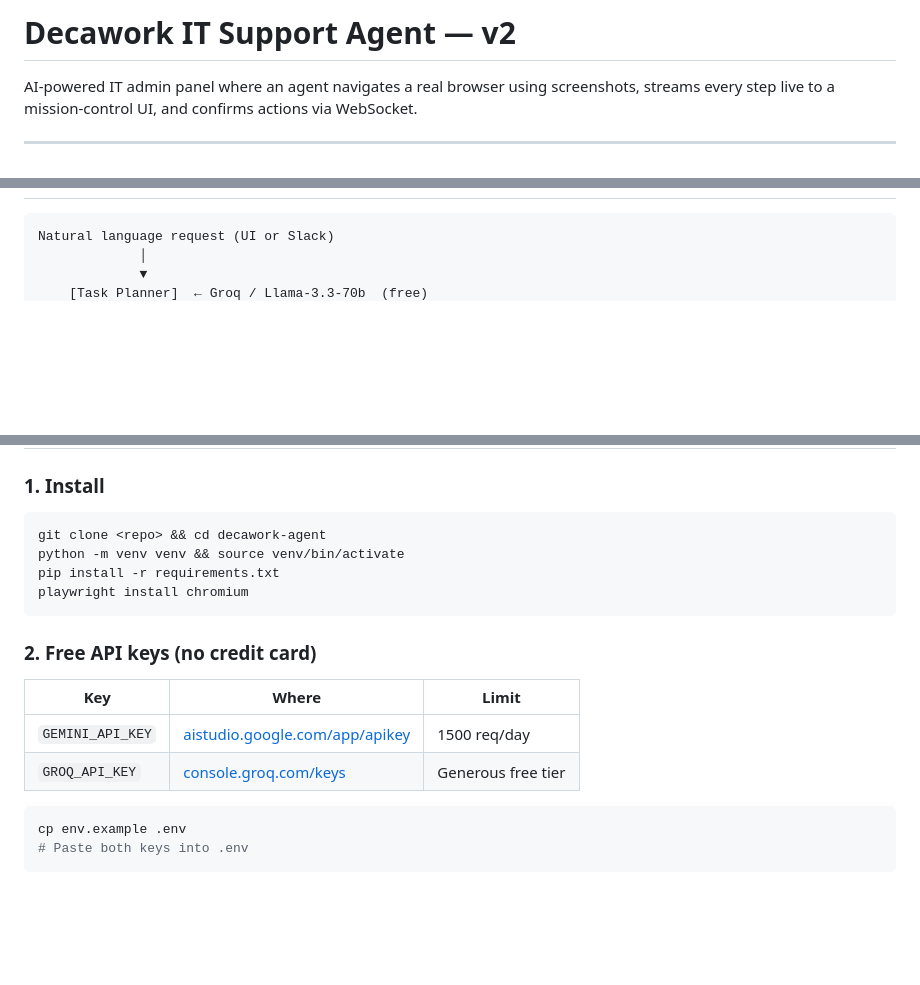
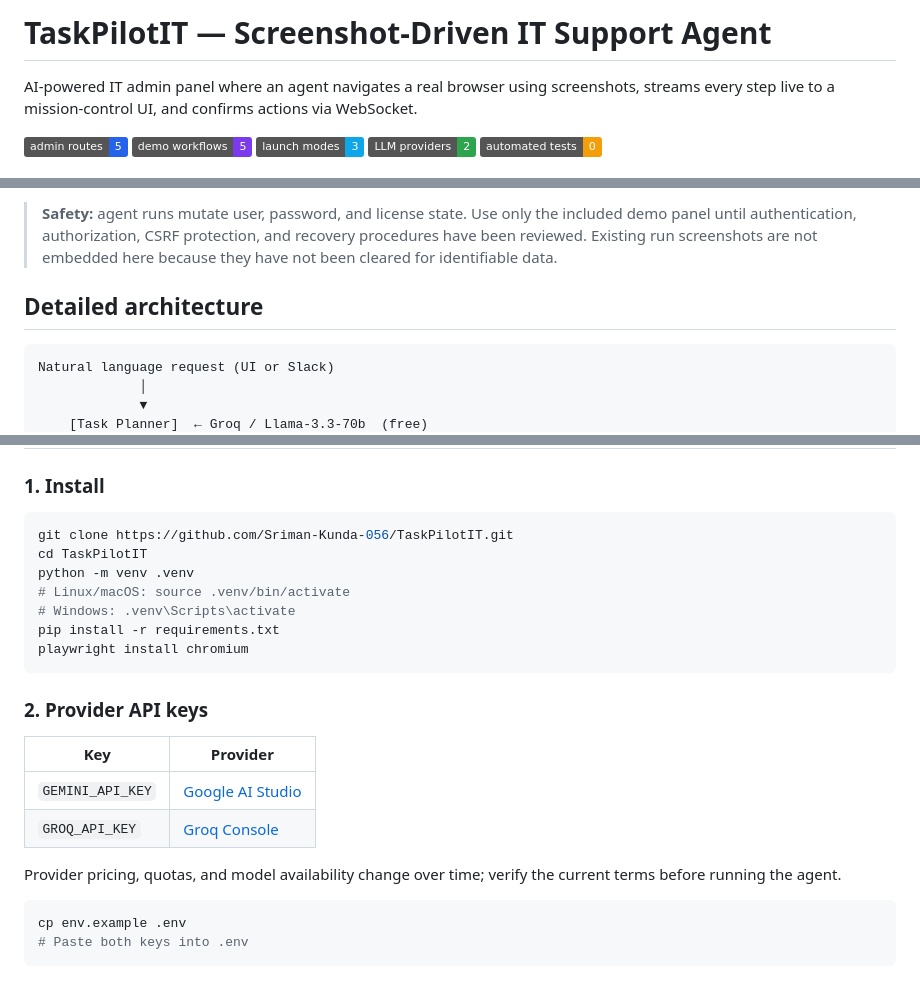
Before and after one commit to Sriman-Kunda-056/TaskPilotIT, a Markdown page: README.md, 3 parts joined by grey strips. GitHub-like rendering; badges without logos; blank space fills up the shorter version.

Commit message:
01: clarify workflow and safety guidance

````diff
--- a/README.md
+++ b/README.md
@@ -1,7 +1,11 @@
-# Decawork IT Support Agent — v2
+# TaskPilotIT — Screenshot-Driven IT Support Agent
 
 AI-powered IT admin panel where an agent navigates a real browser using screenshots,
 streams every step live to a mission-control UI, and confirms actions via WebSocket.
 
----
+![Admin routes](https://img.shields.io/badge/admin_routes-5-2563eb)
+![Demo workflows](https://img.shields.io/badge/demo_workflows-5-7c3aed)
+![Launch modes](https://img.shields.io/badge/launch_modes-3-0ea5e9)
+![LLM providers](https://img.shields.io/badge/LLM_providers-2-2ea44f)
+![Tests](https://img.shields.io/badge/automated_tests-0-f59e0b)
 
@@ -9,3 +35,9 @@ streams every step live to a mission-control UI, and confirms actions via WebSoc
+> **Safety:** agent runs mutate user, password, and license state. Use only the
+> included demo panel until authentication, authorization, CSRF protection, and
+> recovery procedures have been reviewed. Existing run screenshots are not
+> embedded here because they have not been cleared for identifiable data.
+
+## Detailed architecture
 
 ```
 Natural language request (UI or Slack)
@@ -48,18 +80,24 @@ Natural language request (UI or Slack)
 ### 1. Install
 
 ```bash
-git clone <repo> && cd decawork-agent
-python -m venv venv && source venv/bin/activate
+git clone https://github.com/Sriman-Kunda-056/TaskPilotIT.git
+cd TaskPilotIT
+python -m venv .venv
+# Linux/macOS: source .venv/bin/activate
+# Windows: .venv\Scripts\activate
 pip install -r requirements.txt
 playwright install chromium
 ```
 
-### 2. Free API keys (no credit card)
+### 2. Provider API keys
 
-| Key | Where | Limit |
-|-----|-------|-------|
-| `GEMINI_API_KEY` | [aistudio.google.com/app/apikey](https://aistudio.google.com/app/apikey) | 1500 req/day |
-| `GROQ_API_KEY` | [console.groq.com/keys](https://console.groq.com/keys) | Generous free tier |
+| Key | Provider |
+|-----|----------|
+| `GEMINI_API_KEY` | [Google AI Studio](https://aistudio.google.com/app/apikey) |
+| `GROQ_API_KEY` | [Groq Console](https://console.groq.com/keys) |
+
+Provider pricing, quotas, and model availability change over time; verify the
+current terms before running the agent.
 
 ```bash
 cp env.example .env
````
Also changed, not shown: other parts of README.md (+23 -1 lines).
